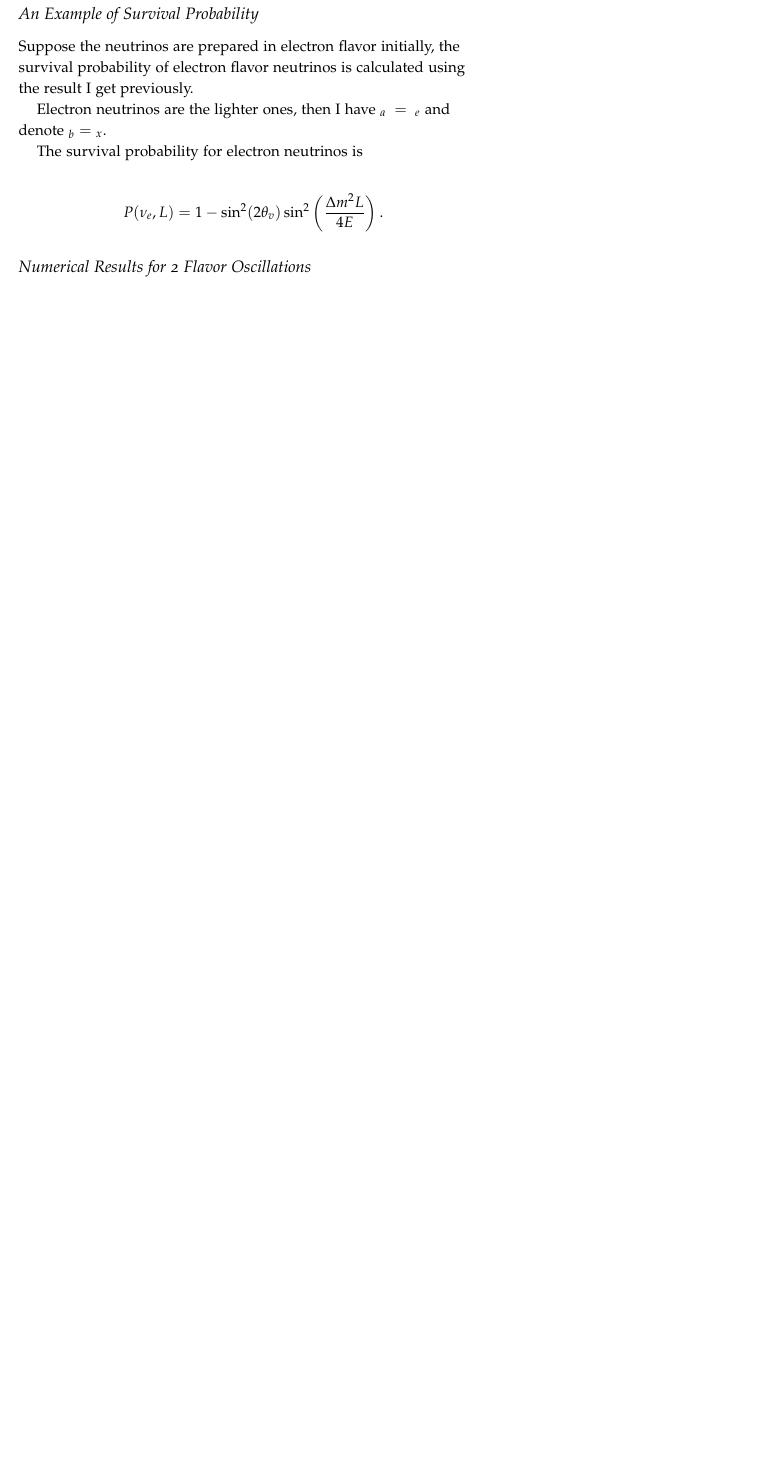
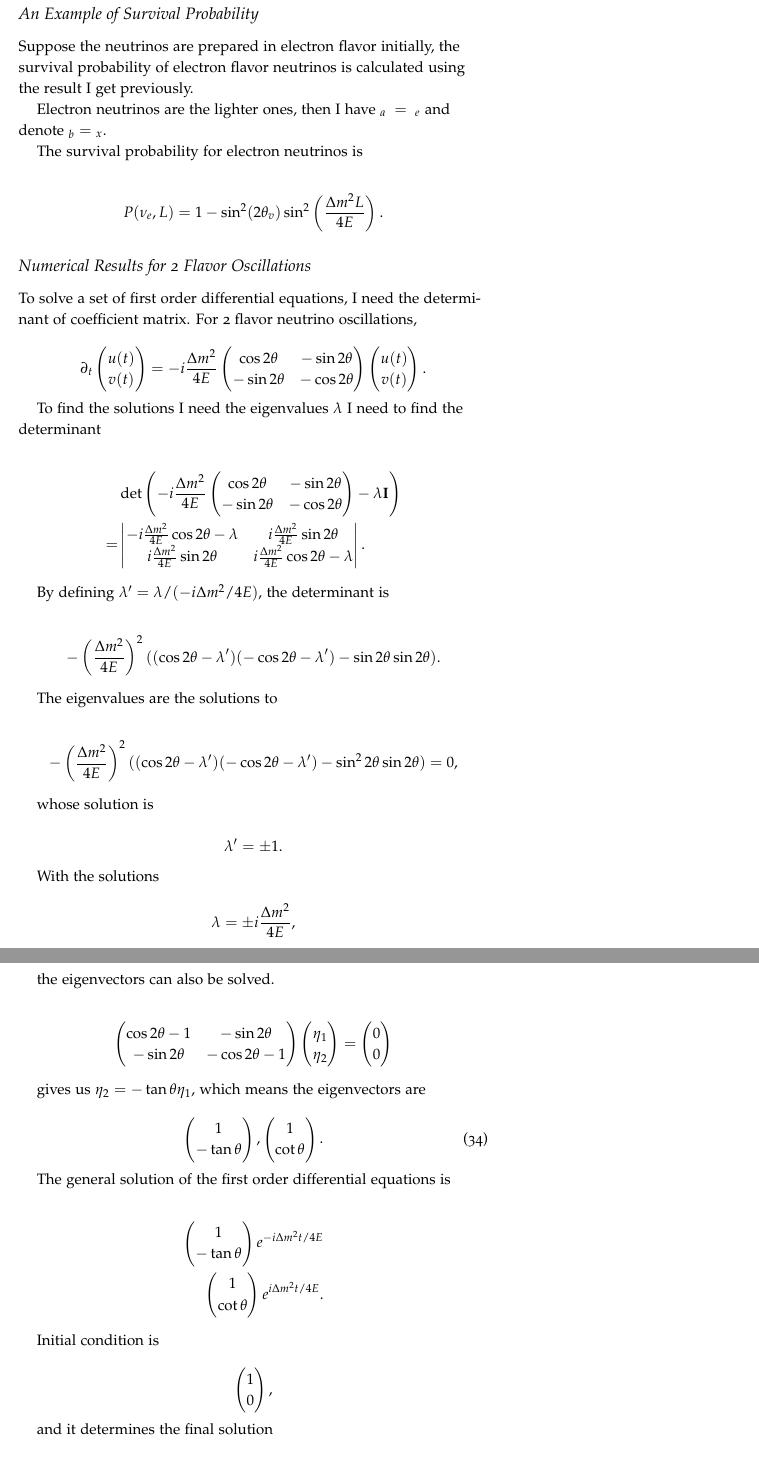
Before and after one commit to NeuPhysics/oscillations, a LaTeX document (2015Summer.tex): part of page 7 of 7 before the commit and two parts of pages 7 and 8 of 8 after it, the two joined at a grey line, cut so that both start at the same text, the shorter picture padded with empty space. The pictures show the PDF file 2015Summer.pdf that the author committed with the source.

Commit message:
another way of solving the equations

```diff
--- a/2015Summer.tex
+++ b/2015Summer.tex
@@ -463,3 +463,8 @@ P(\nu_e,L) &= 1-\sin^2(2\theta_v)\sin^2\left( \frac{\Delta m^2 L}{4E} \right) .
 \subsection{Numerical Results for 2 Flavor Oscillations}
 
 
+To solve a set of first order differential equations, I need the determinant of coefficient matrix. For 2 flavor neutrino oscillations,
+
+\begin{equation*}
+\partial_t \begin{pmatrix}
+u(t) \\ v(t)
@@ -465,0 +474,9 @@ P(\nu_e,L) &= 1-\sin^2(2\theta_v)\sin^2\left( \frac{\Delta m^2 L}{4E} \right) .
+u(t) \\ v(t)
+\end{pmatrix}.
+\end{equation*}
+
+To find the solutions I need the eigenvalues $\lambda$ I need to find the determinant
+
+\begin{align*}
+&\det \left( - i\frac{\Delta m^2}{4E} \begin{pmatrix}
+\cos 2\theta &  -  \sin 2\theta \\  - \sin 2\theta & - \cos 2\theta
@@ -465,0 +486,34 @@ P(\nu_e,L) &= 1-\sin^2(2\theta_v)\sin^2\left( \frac{\Delta m^2 L}{4E} \right) .
+i \frac{\Delta m^2}{4E} \sin 2\theta & i \frac{\Delta m^2}{4E} \cos 2\theta - \lambda
+\end{vmatrix} .
+\end{align*}
+
+By defining $\lambda' = \lambda/(-i \Delta m^2 / 4E)$, the determinant is
+
+\begin{align*}
+- \left( \frac{\Delta m^2}{4E} \right)^2   ( (\cos 2\theta - \lambda')(-\cos 2\theta - \lambda') - \sin 2\theta \sin 2\theta ) .
+\end{align*}
+
+The eigenvalues are the solutions to
+
+\begin{align*}
+- \left( \frac{\Delta m^2}{4E} \right)^2   ( (\cos 2\theta - \lambda')(-\cos 2\theta - \lambda') - \sin^2 2\theta \sin 2\theta ) =0 ,
+\end{align*}
+
+whose solution is
+
+\begin{equation*}
+\lambda' = \pm 1.
+\end{equation*}
+
+
+With the solutions
+
+\begin{equation*}
+\lambda = \pm i \frac{\Delta m^2}{4E},
+\end{equation*}
+
+the eigenvectors can also be solved.
+
+\begin{align*}
+\begin{pmatrix}
+\cos 2\theta - 1 &  -  \sin 2\theta \\  - \sin 2\theta & - \cos 2\theta -1
@@ -465,0 +523,38 @@ P(\nu_e,L) &= 1-\sin^2(2\theta_v)\sin^2\left( \frac{\Delta m^2 L}{4E} \right) .
+0 \\ 0
+\end{pmatrix}
+\end{align*}
+
+gives us $\eta_2 = -\tan \theta \eta_1$, which means the eigenvectors are
+
+\begin{equation}
+\begin{pmatrix}
+1 \\ -\tan\theta
+\end{pmatrix} , \begin{pmatrix}
+1 \\ \cot \theta
+\end{pmatrix}.
+\end{equation}
+
+The general solution of the first order differential equations is
+
+\begin{align*}
+\begin{pmatrix}
+1 \\ -\tan\theta
+\end{pmatrix} e^{-i \Delta m^2 t/ 4E } \\
+\begin{pmatrix}
+1 \\ \cot \theta
+\end{pmatrix} e^{i  \Delta m^2 t/ 4E }.
+\end{align*}
+
+Initial condition is
+
+\begin{equation*}
+\begin{pmatrix}
+1 \\ 0
+\end{pmatrix},
+\end{equation*}
+
+and it determines the final solution
+
+\begin{align*}
+& \cos^2\theta \begin{pmatrix}
+1 \\ -\tan\theta
```
Also changed, not shown: 2015Summer.pdf, 2015Summer.tex (25 more changed lines).
